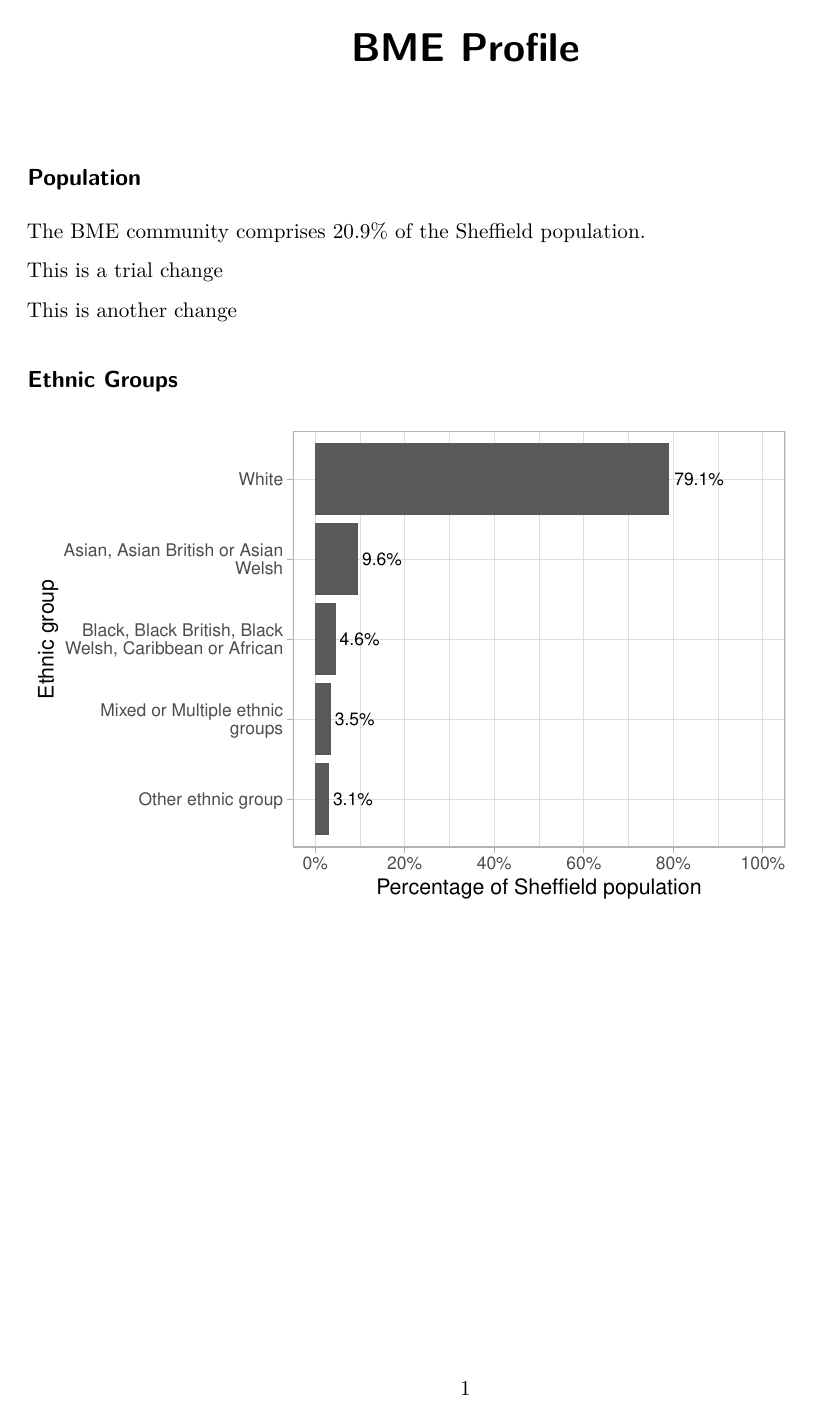
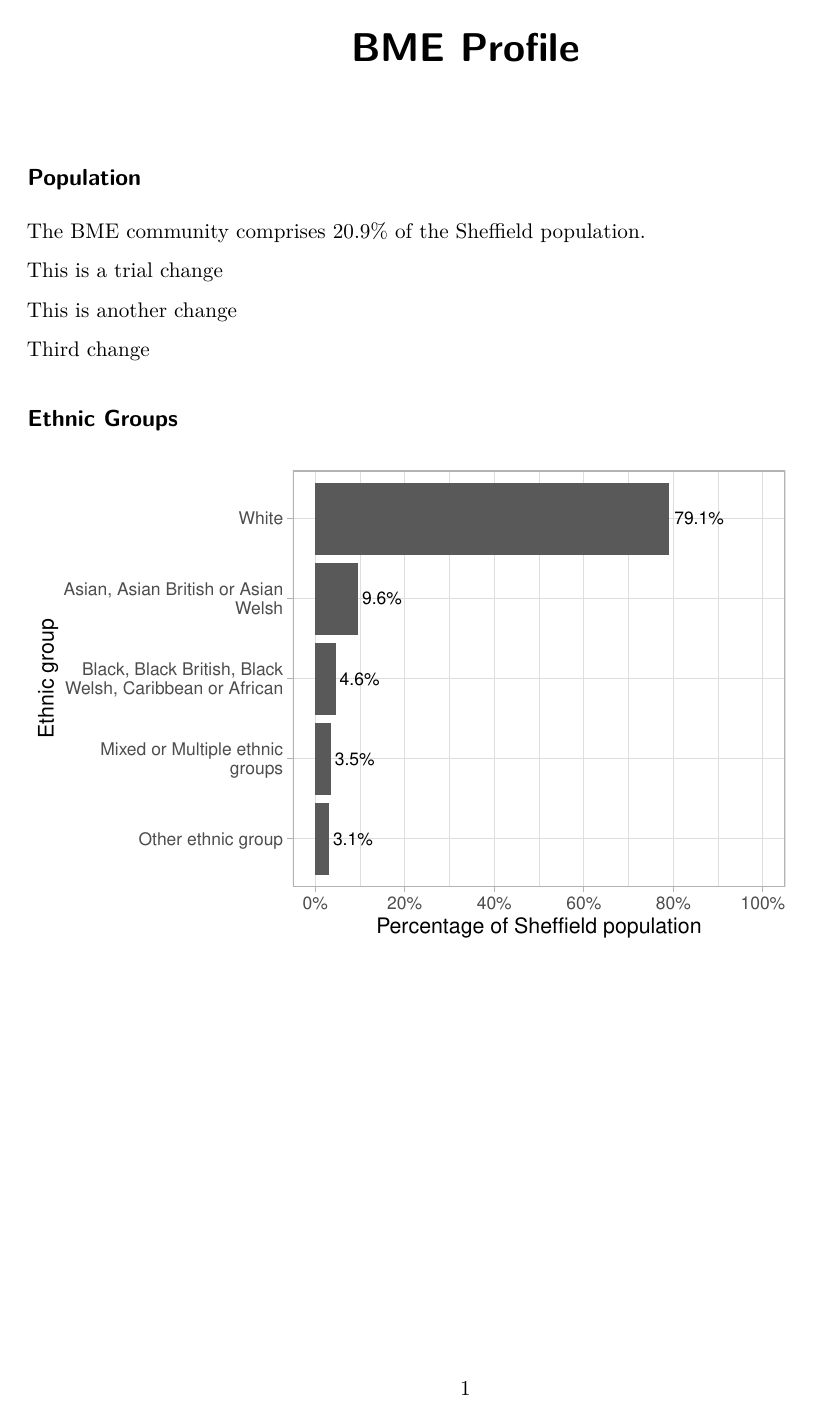
Before and after one commit to scc-pi/community-knowledge-profiles, a Quarto document (R/one-ckp.qmd): the whole page. Rendered offline with R 4.5, knitr and Pandoc in place of Quarto, then LaTeX, with nearby package versions.

Commit message:
proxy test

````diff
--- a/R/one-ckp.qmd
+++ b/R/one-ckp.qmd
@@ -37,6 +37,8 @@ This is a trial change
 
 This is another change
 
+Third change
+
 ## Ethnic Groups
 
 ```{r}
````
